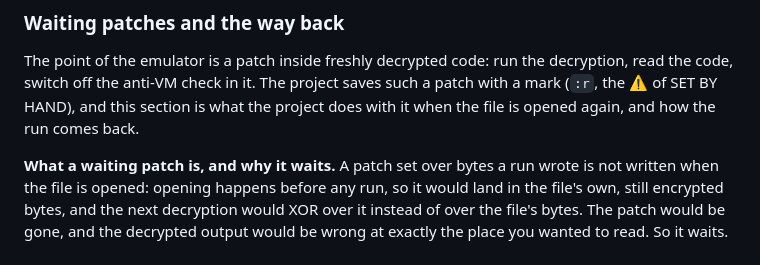
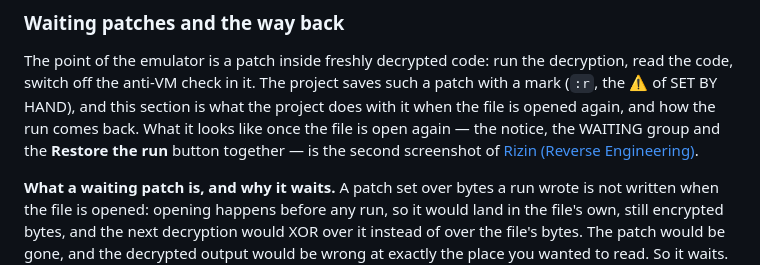
Before and after one commit to BenjiTrapp/transportable-detonation-chamber, a Markdown page: docs/rizin.md, the part around the change. Rendered like a GitHub page.

```diff
--- a/docs/rizin.md
+++ b/docs/rizin.md
@@ -253,7 +253,9 @@ The point of the emulator is a patch inside freshly decrypted code: run the
 decryption, read the code, switch off the anti-VM check in it. The project
 saves such a patch with a mark (`:r`, the ⚠ of SET BY HAND), and this section
 is what the project does with it when the file is opened again, and how the run
-comes back.
+comes back. What it looks like once the file is open again — the notice, the
+WAITING group and the **Restore the run** button together — is the second
+screenshot of [Rizin (Reverse Engineering)](web-ui.md#rizin-reverse-engineering).
 
 **What a waiting patch is, and why it waits.** A patch set over bytes a run wrote is not written when the file is opened: opening happens before any run, so it would land in the file's own, still encrypted bytes, and the next decryption would XOR over it instead of over the file's bytes. The patch would be gone, and the decrypted output would be wrong at exactly the place you wanted to read. So it waits. It stays in the project through every save, and the session's note names it once when the file is opened ("Held back, not applied: 1 saved patch over bytes an emulation run wrote (0x…). The file's own bytes there are still encrypted, and a patch written into them would be decrypted over by the next run."). PATCHES shows it in a group of its own, WAITING, between SET BY HAND and WRITTEN BY THE RUN: the address, the function, the bytes and the reason on a line below, under the heading "not applied · kept with the project". The group says "These are not in rizin's cache: written into the file's own bytes, which are still encrypted, the next decryption would run over them. Apply now is there once a run's bytes lie under a patch; ✕ removes one from the project." A waiting patch is no write of rizin's cache, so it is not among the patches, not touched by "Clear rizin's whole cache" and not exported (`GET /patches` lists it under `waiting`). A patch saved by an older version has no mark and is written back as it always was.
 
```
Also changed, not shown: docs/web-ui.md (+26 -0 lines), static/rizin_emulation.png (added).
